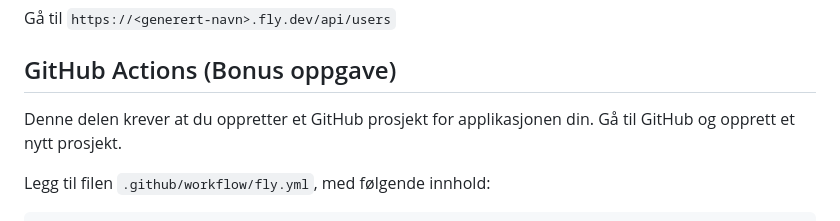
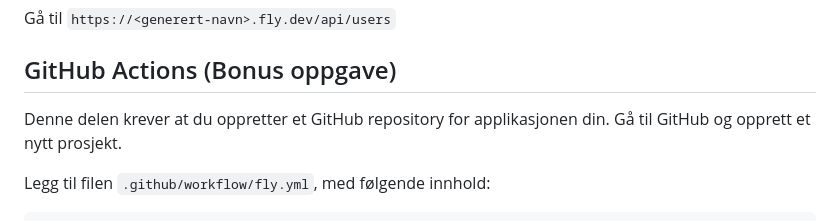
Before and after one commit to bekk/oppdrift_backend, a Markdown page: del_3/deploy-fly.md, the part around the change. Rendered like a GitHub page.

```diff
--- a/del_3/deploy-fly.md
+++ b/del_3/deploy-fly.md
@@ -68,7 +68,7 @@ Gå til `https://<generert-navn>.fly.dev/api/users`
 
 ## GitHub Actions (Bonus oppgave)
 
-Denne delen krever at du oppretter et GitHub prosjekt for applikasjonen din.
+Denne delen krever at du oppretter et GitHub repository for applikasjonen din.
 Gå til GitHub og opprett et nytt prosjekt.
 
 Legg til filen `.github/workflow/fly.yml`, med følgende innhold:
```
